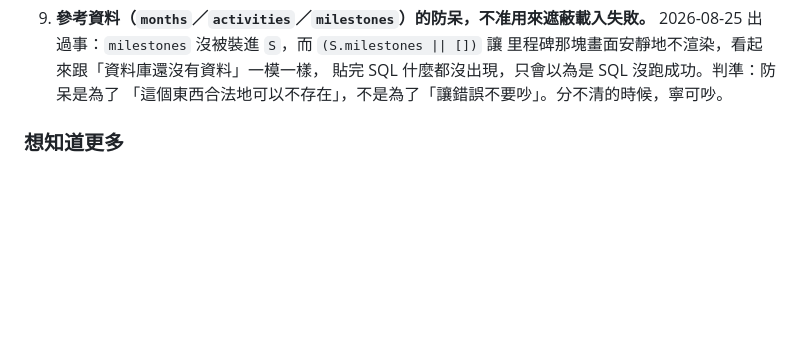
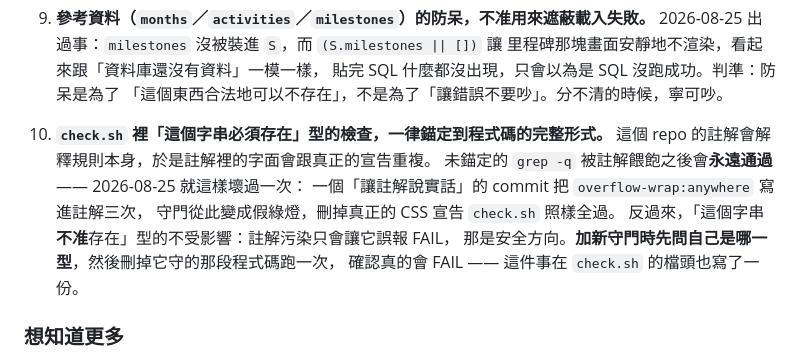
Before and after one commit to beyondtaiwannpo/BT-passport, a Markdown page: README.md, the part around the change. Drawn GitHub-style; blank space fills up the shorter version.

Commit message:
docs: 翻面的規格與計畫、README 第 10 項守門規律
規格與計畫是這一輪翻面功能的來源文件，一直沒進版控。規格已含 2026-08-25
的設計改動（章移到正面）與被它取代的裁定 2 —— 原文保留在 §5.2 的引用區塊裡，
理由寫在 §10.1：記錄的價值在於它當時是對的判斷，不是它永遠有效，
刪掉會讓下一個人以為我們沒想過那件事。

README 第 10 項是這一輪學到的規律，不是一次性修補：
「必須存在」型的守門要錨定，「必須不存在」型不用。
前者被註解污染會永遠通過（安靜地失效），後者只會誤報 FAIL（吵，會被發現）。
2026-08-25 那次是第一次踩到前者。

Co-Authored-By: Claude Opus 5 (1M context) <noreply@anthropic.com>

```diff
--- a/README.md
+++ b/README.md
@@ -205,6 +205,15 @@ guideCardsHTML 上方有一句註解寫「少一個分類的文案會讓渲染
    里程碑那塊畫面安靜地不渲染，看起來跟「資料庫還沒有資料」一模一樣，
    貼完 SQL 什麼都沒出現，只會以為是 SQL 沒跑成功。判準：防呆是為了
    「這個東西合法地可以不存在」，不是為了「讓錯誤不要吵」。分不清的時候，寧可吵。
+
+10. **`check.sh` 裡「這個字串必須存在」型的檢查，一律錨定到程式碼的完整形式。**
+    這個 repo 的註解會解釋規則本身，於是註解裡的字面會跟真正的宣告重複。
+    未錨定的 `grep -q` 被註解餵飽之後會**永遠通過** —— 2026-08-25 就這樣壞過一次：
+    一個「讓註解說實話」的 commit 把 `overflow-wrap:anywhere` 寫進註解三次，
+    守門從此變成假綠燈，刪掉真正的 CSS 宣告 `check.sh` 照樣全過。
+    反過來，「這個字串**不准**存在」型的不受影響：註解污染只會讓它誤報 FAIL，
+    那是安全方向。**加新守門時先問自己是哪一型**，然後刪掉它守的那段程式碼跑一次，
+    確認真的會 FAIL —— 這件事在 `check.sh` 的檔頭也寫了一份。
 
 ### 想知道更多
 
```
Also changed, not shown: 2 other files.
